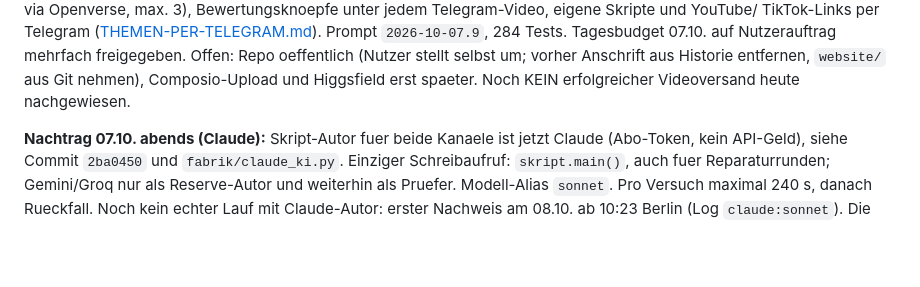
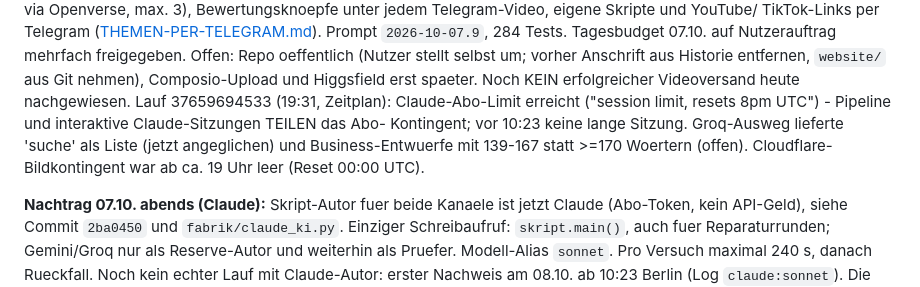
Before and after one commit to aKhaaaaaan/contentfabrik, a Markdown page: UEBERGABE-CLAUDE.md, the part around the change. Drawn GitHub-style; blank space fills up the shorter version.

Commit message:
Uebergabe: Abo-Limit, Groq-Laenge und Bildkontingent aus Lauf 37659694533
Co-Authored-By: Claude Opus 5.5 <noreply@anthropic.com>
Claude-Session: https://claude.ai/code/session_016ysKpABv1CEeKFq2DDLzRn

```diff
--- a/UEBERGABE-CLAUDE.md
+++ b/UEBERGABE-CLAUDE.md
@@ -17,6 +17,11 @@ Prompt `2026-10-07.9`, 284 Tests. Tagesbudget 07.10. auf Nutzerauftrag mehrfach
 freigegeben. Offen: Repo oeffentlich (Nutzer stellt selbst um; vorher Anschrift
 aus Historie entfernen, `website/` aus Git nehmen), Composio-Upload und
 Higgsfield erst spaeter. Noch KEIN erfolgreicher Videoversand heute nachgewiesen.
+Lauf 37659694533 (19:31, Zeitplan): Claude-Abo-Limit erreicht ("session limit,
+resets 8pm UTC") - Pipeline und interaktive Claude-Sitzungen TEILEN das Abo-
+Kontingent; vor 10:23 keine lange Sitzung. Groq-Ausweg lieferte 'suche' als Liste
+(jetzt angeglichen) und Business-Entwuerfe mit 139-167 statt >=170 Woertern
+(offen). Cloudflare-Bildkontingent war ab ca. 19 Uhr leer (Reset 00:00 UTC).
 
 **Nachtrag 07.10. abends (Claude):** Skript-Autor fuer beide Kanaele ist jetzt
 Claude (Abo-Token, kein API-Geld), siehe Commit `2ba0450` und
```
